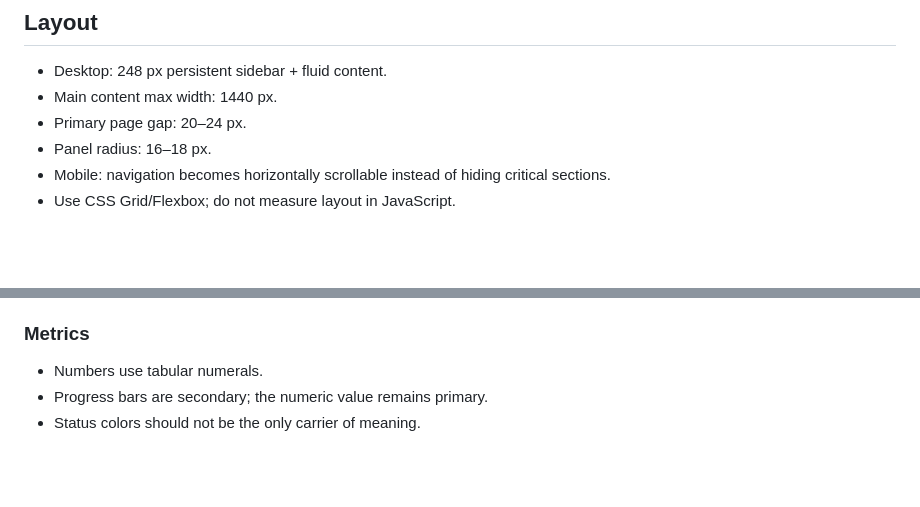
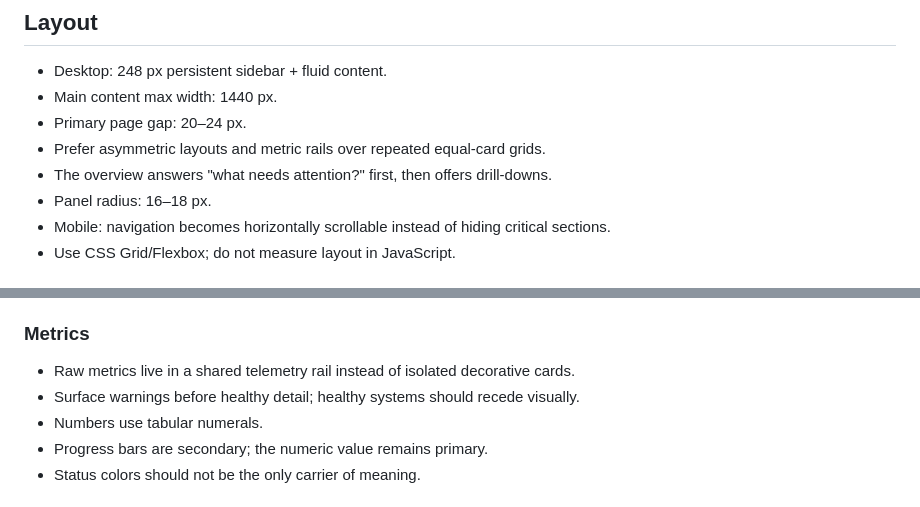
Before and after one commit to InvalidKaro/Raspberry-Bot, a Markdown page: dashboard/DESIGN.md, 2 parts joined by grey strips. Rendered like a GitHub page; blank space fills up the shorter version.

```diff
--- a/dashboard/DESIGN.md
+++ b/dashboard/DESIGN.md
@@ -42,6 +41,8 @@ Use the system UI stack. No external font dependency is required on HomePi.
 - Desktop: 248 px persistent sidebar + fluid content.
 - Main content max width: 1440 px.
 - Primary page gap: 20–24 px.
+- Prefer asymmetric layouts and metric rails over repeated equal-card grids.
+- The overview answers "what needs attention?" first, then offers drill-downs.
 - Panel radius: 16–18 px.
 - Mobile: navigation becomes horizontally scrollable instead of hiding critical sections.
 - Use CSS Grid/Flexbox; do not measure layout in JavaScript.
@@ -61,6 +62,8 @@ Use the system UI stack. No external font dependency is required on HomePi.
 - Panels must support long text and code without breaking the viewport.
 
 ### Metrics
+- Raw metrics live in a shared telemetry rail instead of isolated decorative cards.
+- Surface warnings before healthy detail; healthy systems should recede visually.
 - Numbers use tabular numerals.
 - Progress bars are secondary; the numeric value remains primary.
 - Status colors should not be the only carrier of meaning.
```
Also changed, not shown: other parts of dashboard/DESIGN.md (+32 -4 lines).
